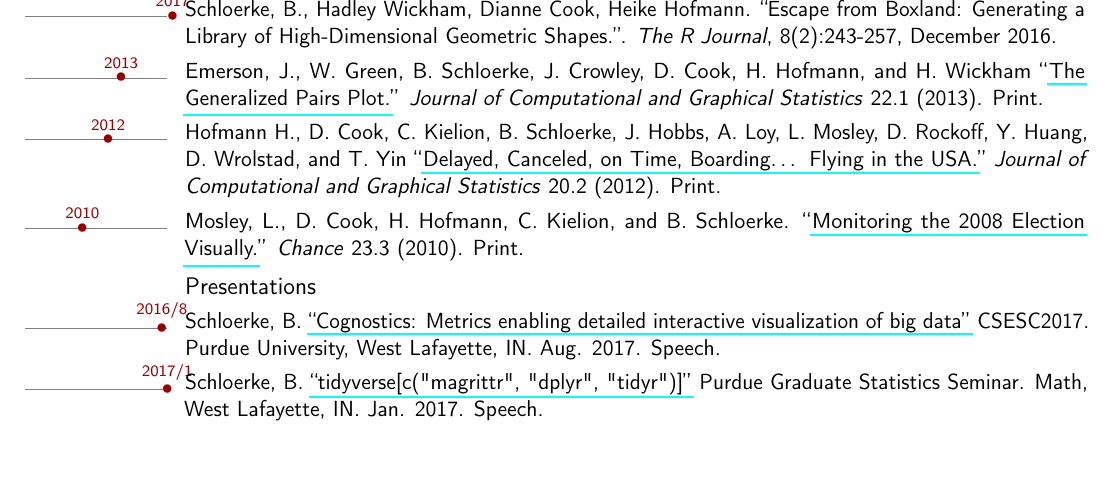
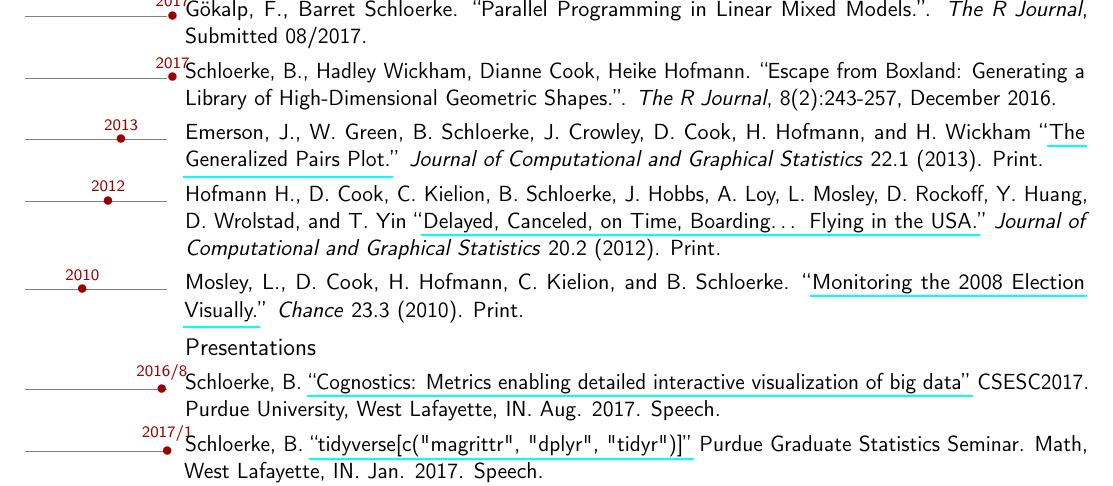
Before and after one commit to schloerke/CV, a LaTeX CV (cv_barret_schloerke.tex): part of page 2 of 8, cut at the place of the change, the shorter picture padded with empty space. Compiled offline with pdfLaTeX; a LaTeX package or settings file that is missing is left out.

Commit message:
added lmmpar paper

```diff
--- a/cv_barret_schloerke.tex
+++ b/cv_barret_schloerke.tex
@@ -201,6 +201,10 @@ Research in Mathematical Sciences}{Toronto, Ontario, Canada}{}{
 \section{Publications}
 
   \subsection{Journal Articles}
+
+    \tldatecventry{2017}{}{}{
+      Gökalp, F., Barret Schloerke. ``Parallel Programming in Linear Mixed Models.''. \emph{The R Journal}, Submitted 08/2017.
+    }{}{}
 
     % \tldatecventry{2011/4}{\href{http://www.nsf.gov/grfp}{National Science Foundation Graduate Research Fellowship}}{Honerable mention}{}{}{}
     \tldatecventry{2017}{}{}{
```
Also changed, not shown: cv_barret_schloerke.pdf.
